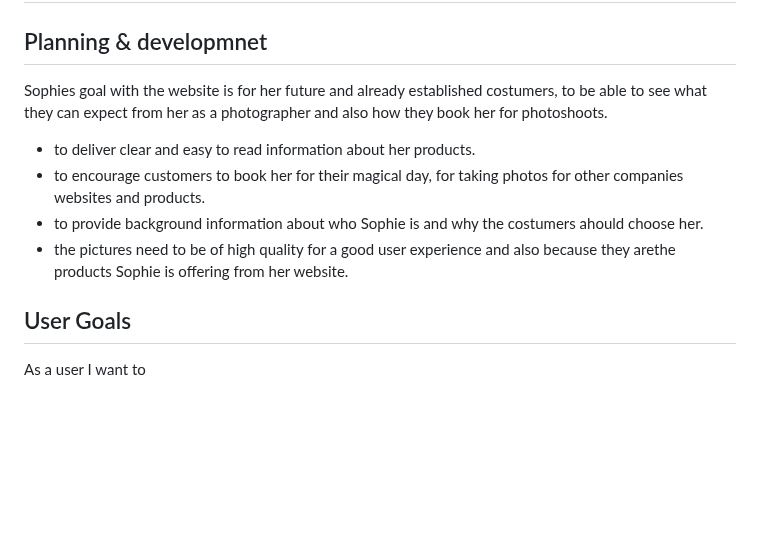
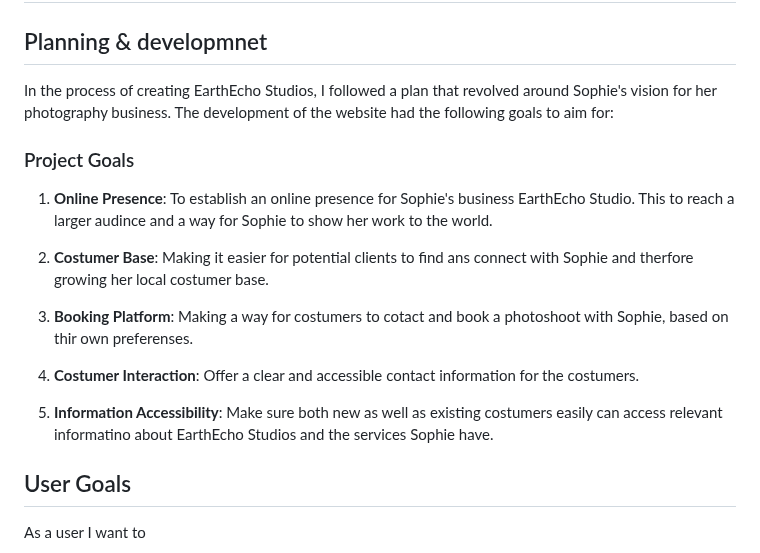
Before and after one commit to Annibor/EarthEcho-Studios, a Markdown page: README.md, the part around the change. Rendered like a GitHub page; blank space fills up the shorter version.

Commit message:
Docs: improved Project goals section

```diff
--- a/README.md
+++ b/README.md
@@ -18,12 +18,19 @@ This README serves as your guide to navigate through the building of this websit
 
 <!-- Needs edit-->
 
-Sophies goal with the website is for her future and already established costumers, to be able to see what they can expect from her as a photographer and also how they book her for photoshoots.
+In the process of creating EarthEcho Studios, I followed a plan that revolved around Sophie's vision for her photography business. The development of the website had the following goals to aim for:
 
-- to deliver clear and easy to read information about her products.
-- to encourage customers to book her for their magical day, for taking photos for other companies websites and products.
-- to provide background information about who Sophie is and why the costumers ahould choose her.
-- the pictures need to be of high quality for a good user experience and also because they arethe products Sophie is offering from her website.
+### Project Goals
+
+1. **Online Presence**: To establish an online presence for Sophie's business EarthEcho Studio. This to reach a larger audince and a way for Sophie to show her work to the world.
+
+2. **Costumer Base**: Making it easier for potential clients to find ans connect with Sophie and therfore growing her local costumer base.
+
+3. **Booking Platform**: Making a way for costumers to cotact and book a photoshoot with Sophie, based on thir own preferenses.
+
+4. **Costumer Interaction**: Offer a clear and accessible contact information for the costumers.
+
+5. **Information Accessibility**: Make sure both new as well as existing costumers easily can access relevant informatino about EarthEcho Studios and the services Sophie have.
 
 ## User Goals
 
```
